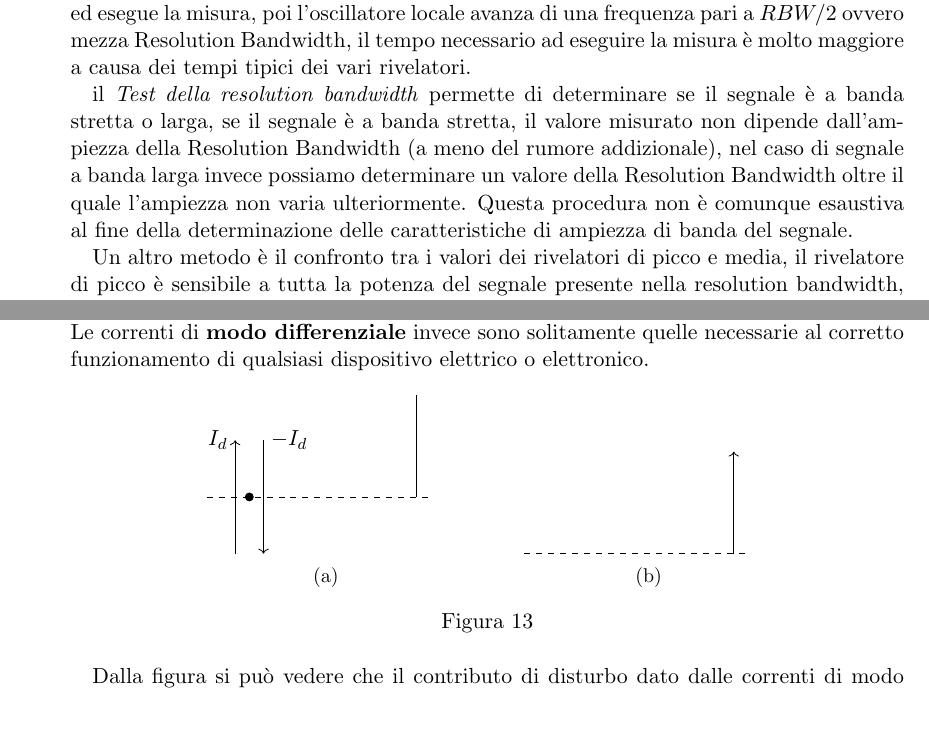
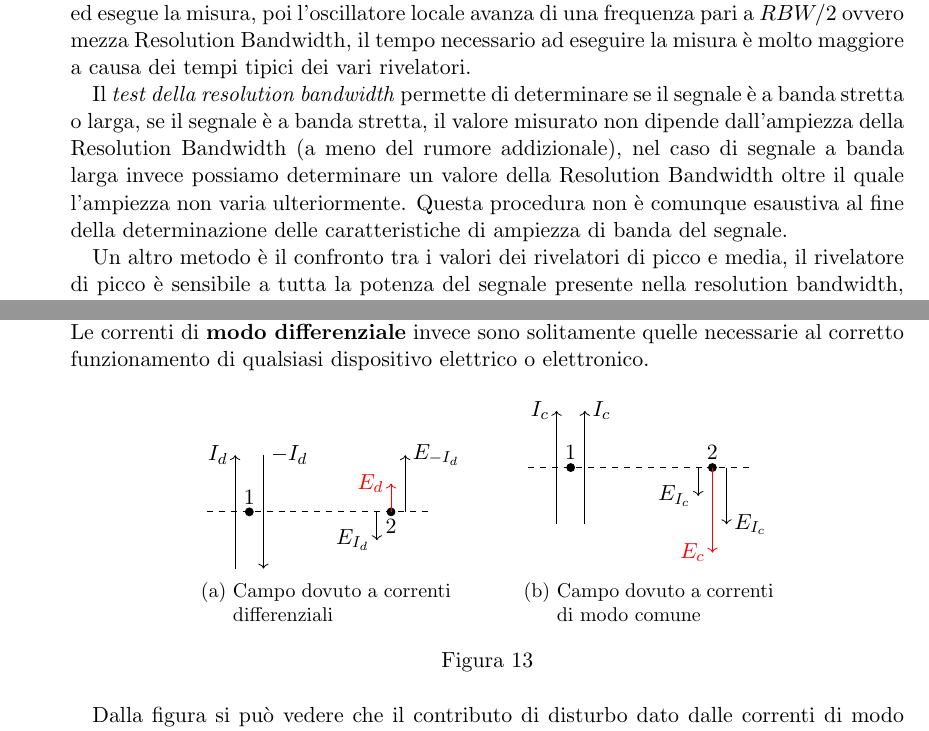
Before and after one commit to FlashNoob98/appunti_MCE_unina, a LaTeX document (appunti.tex, which reads lezione11_06_04.tex): two parts of pages 26 and 27 of 44, joined at a grey line, cut so that both start at the same text. Compiled offline with pdfLaTeX.

Commit message:
Corretta immagine correnti di modo comune e differenziale

```diff
--- a/lezione11_06_04.tex
+++ b/lezione11_06_04.tex
@@ -7,7 +7,7 @@ avanza di una frequenza pari a $RBW/2$ ovvero mezza Resolution Bandwidth,
 il tempo necessario ad eseguire la misura è molto maggiore a causa dei tempi
 tipici dei vari rivelatori.
 
-il \textit{Test della resolution bandwidth} permette di determinare
+Il \textit{test della resolution bandwidth} permette di determinare
 se il segnale è a banda stretta o larga, se il segnale è a banda stretta, il valore
 misurato non dipende dall'ampiezza della Resolution Bandwidth (a meno del rumore addizionale),
 nel caso di segnale a banda larga invece possiamo determinare un valore della Resolution Bandwidth oltre
@@ -85,19 +85,29 @@ corretto funzionamento di qualsiasi dispositivo elettrico o elettronico.
     (0,0) [dashed] -- (4,0);
     \draw (0.5,-1) [->] -- (0.5,1) node[anchor=east]{$I_d$};
     \draw (1,1)node[anchor=west]{$-I_d$} [->] -- (1,-1);
-    \filldraw [black] (0.75,0) circle (2pt);
-   \draw (3.7,0) -- (3.7,1.8);
+    \filldraw [black] (0.75,0) node[anchor=south]{1} circle (2pt);
+   \draw (3,0) [->] -- (3,-0.5) node[anchor=east]{$E_{I_d}$};
+   \filldraw [black] (3.25,0) node[anchor=north]{2} circle (2pt);
+   \draw [red](3.25,0) [->] -- (3.25,0.5) node[anchor=east]{$E_d$};
+   \draw (3.5,0) [->] -- (3.5,1) node[anchor=west]{$E_{-I_d}$};
   \end{circuitikz}
-  \caption{}
+  \caption{Campo dovuto a correnti differenziali}
   \label{fig:AAA}
  \end{subfigure}
  \quad \quad \quad
  \begin{subfigure}[t]{0.3\textwidth}
   \begin{circuitikz}
-  \draw (0,0) [dashed] -- (4,0);
-  \draw [->] (3.7,0) -- (3.7,1.8);
+    \draw
+    (0,0) [dashed] -- (4,0);
+    \draw (0.5,-1) [->] -- (0.5,1) node[anchor=east]{$I_c$};
+   \draw (1,-1) [->] -- (1,1) node[anchor=west]{$I_c$};
+    \filldraw [black] (0.75,0) node[anchor=south]{1} circle (2pt);
+   \draw (3,0) [->] -- (3,-0.5) node[anchor=east]{$E_{I_c}$};
+   \filldraw [black] (3.25,0) node[anchor=south]{2} circle (2pt);
+   \draw [red](3.25,0) [->] -- (3.25,-1.5) node[anchor=east]{$E_c$};
+   \draw (3.5,0) [->] -- (3.5,-1) node[anchor=west]{$E_{I_c}$};
   \end{circuitikz}
-  \caption{}
+  \caption{Campo dovuto a correnti di modo comune}
   \label{fig:BBB}
  \end{subfigure}
  \caption{}
```
